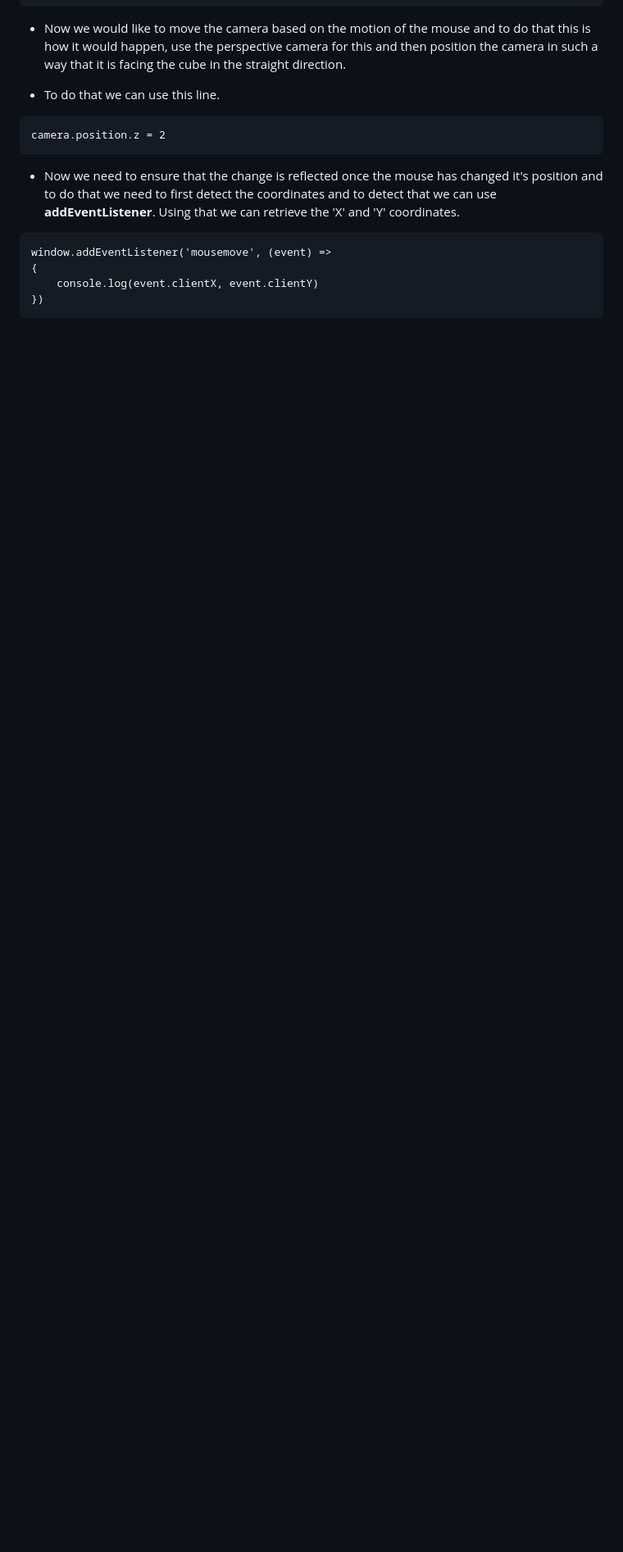
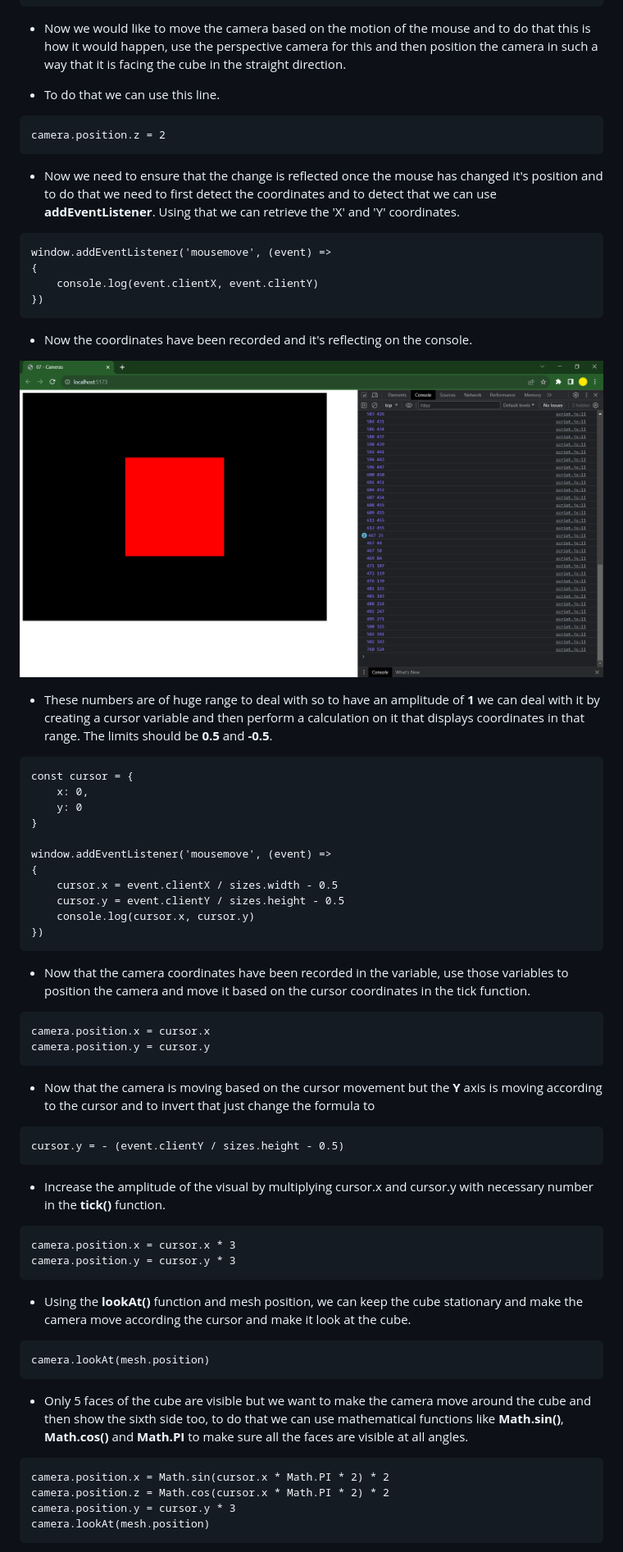
Before and after one commit to AbhijithKasula99/Three.js, a Markdown page: 25_Aug/25_Aug.md, the part around the change printed below. Shown: that part at 82% size. GitHub-like rendering; pictures changed too: 25_Aug/image-4.png (added); blank space fills up the shorter version.

````diff
--- a/25_Aug/25_Aug.md
+++ b/25_Aug/25_Aug.md
@@ -98,3 +98,59 @@ window.addEventListener('mousemove', (event) =>
     console.log(event.clientX, event.clientY)
 })
 ```
+
+- Now the coordinates have been recorded and it's reflecting on the console.
+
+![Alt text](image-4.png)
+
+- These numbers are of huge range to deal with so to have an amplitude of **1** we can deal with it by creating a cursor variable and then perform a calculation on it that displays coordinates in that range. The limits should be **0.5** and **-0.5**.
+
+```
+const cursor = {
+    x: 0,
+    y: 0
+}
+
+window.addEventListener('mousemove', (event) =>
+{
+    cursor.x = event.clientX / sizes.width - 0.5
+    cursor.y = event.clientY / sizes.height - 0.5
+    console.log(cursor.x, cursor.y)
+})
+```
+
+- Now that the camera coordinates have been recorded in the variable, use those variables to position the camera and move it based on the cursor coordinates in the tick function.
+
+```
+camera.position.x = cursor.x
+camera.position.y = cursor.y
+```
+
+- Now that the camera is moving based on the cursor movement but the **Y** axis is moving according to the cursor and to invert that just change the formula to
+
+```
+cursor.y = - (event.clientY / sizes.height - 0.5)
+```
+
+- Increase the amplitude of the visual by multiplying cursor.x and cursor.y with necessary number in the **tick()** function.
+
+```
+camera.position.x = cursor.x * 3
+camera.position.y = cursor.y * 3
+```
+
+- Using the **lookAt()** function and mesh position, we can keep the cube stationary and make the camera move according the cursor and make it look at the cube.
+
+```
+camera.lookAt(mesh.position)
+```
+
+- Only 5 faces of the cube are visible but we want to make the camera move around the cube and then show the sixth side too, to do that we can use mathematical functions like **Math.sin()**, **Math.cos()** and **Math.PI** to make sure all the faces are visible at all angles.
+
+```
+camera.position.x = Math.sin(cursor.x * Math.PI * 2) * 2
+camera.position.z = Math.cos(cursor.x * Math.PI * 2) * 2
+camera.position.y = cursor.y * 3
+camera.lookAt(mesh.position)
+```
+
````
Also changed, not shown: other parts of 25_Aug/25_Aug.md (+129 -0 lines), 1 other file.
